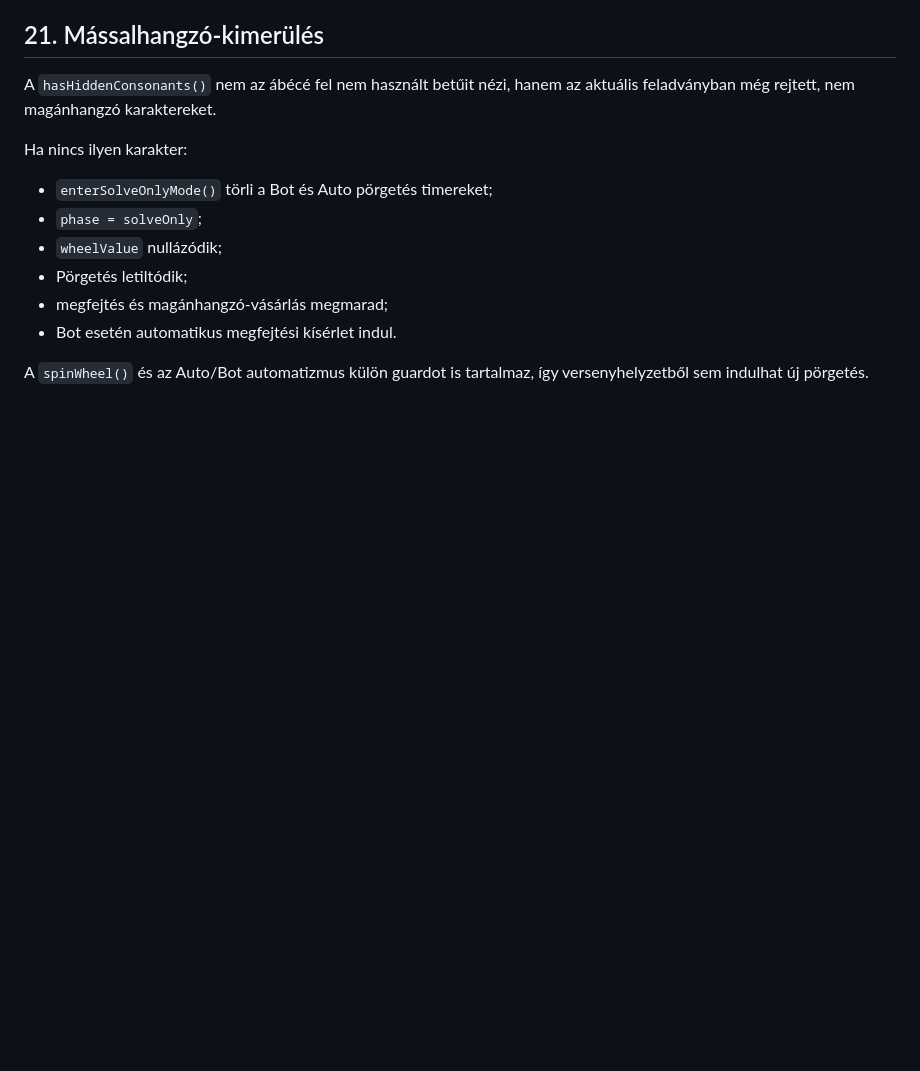
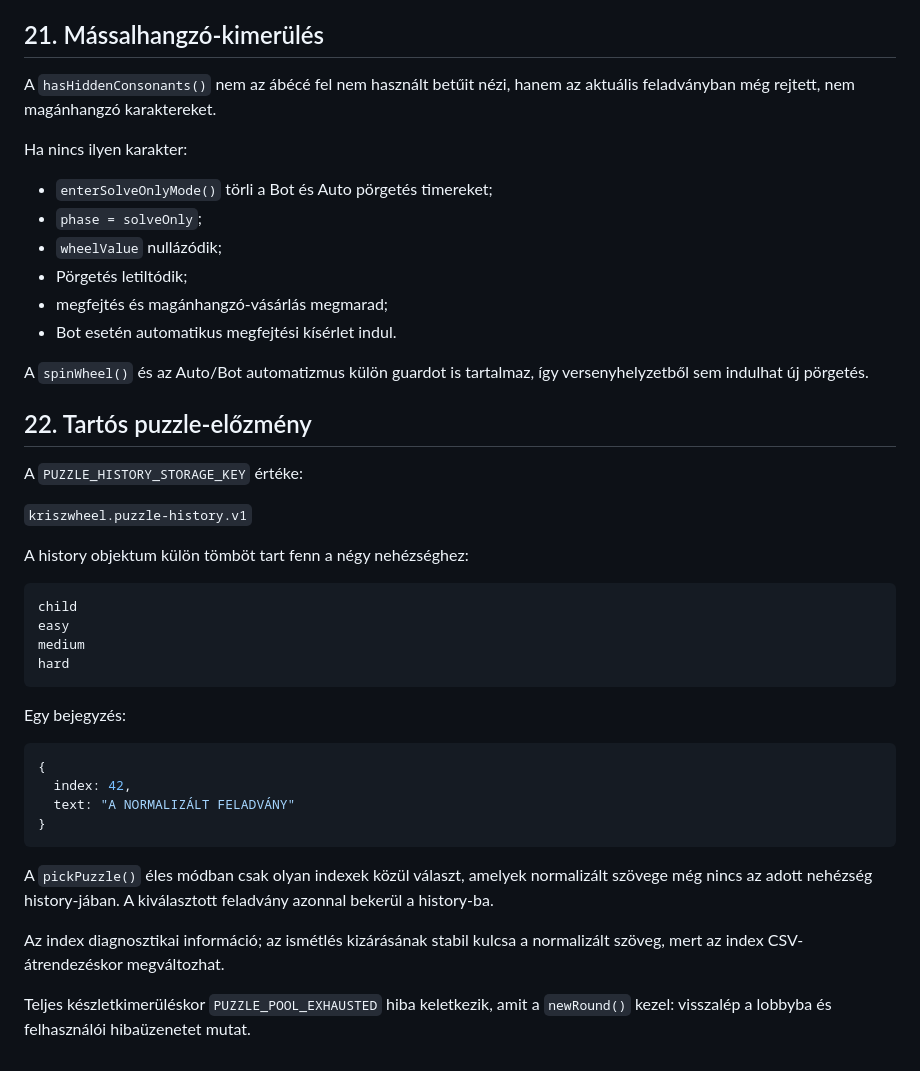
Before and after one commit to goli2hun/kriszwheel, a Markdown page: docs/ARCHITECTURE.md, the part around the change. GitHub-like rendering; blank space fills up the shorter version.

Commit message:
Document persistent puzzle history architecture

````diff
--- a/docs/ARCHITECTURE.md
+++ b/docs/ARCHITECTURE.md
@@ -470,3 +470,38 @@ Ha nincs ilyen karakter:
 
 A `spinWheel()` és az Auto/Bot automatizmus külön guardot is tartalmaz,
 így versenyhelyzetből sem indulhat új pörgetés.
+
+
+## 22. Tartós puzzle-előzmény
+
+A `PUZZLE_HISTORY_STORAGE_KEY` értéke:
+
+`kriszwheel.puzzle-history.v1`
+
+A history objektum külön tömböt tart fenn a négy nehézséghez:
+
+```text
+child
+easy
+medium
+hard
+```
+
+Egy bejegyzés:
+
+```js
+{
+  index: 42,
+  text: "A NORMALIZÁLT FELADVÁNY"
+}
+```
+
+A `pickPuzzle()` éles módban csak olyan indexek közül választ, amelyek
+normalizált szövege még nincs az adott nehézség history-jában. A kiválasztott
+feladvány azonnal bekerül a history-ba.
+
+Az index diagnosztikai információ; az ismétlés kizárásának stabil kulcsa a
+normalizált szöveg, mert az index CSV-átrendezéskor megváltozhat.
+
+Teljes készletkimerüléskor `PUZZLE_POOL_EXHAUSTED` hiba keletkezik, amit a
+`newRound()` kezel: visszalép a lobbyba és felhasználói hibaüzenetet mutat.
````
